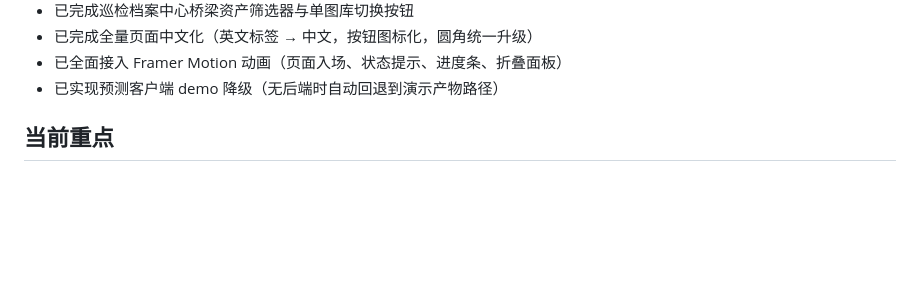
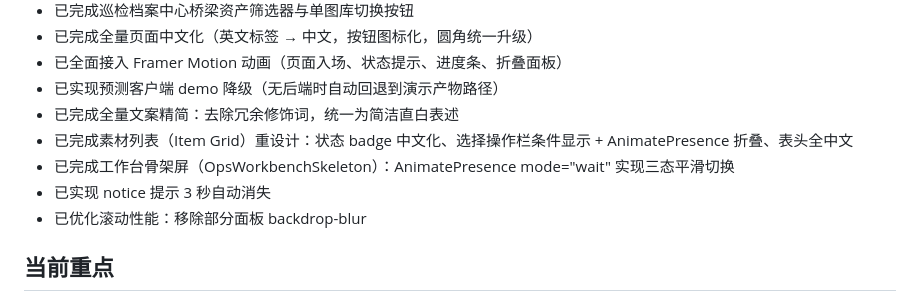
Before and after one commit to Timcai06/BDI, a Markdown page: AGENTS/04-memory/009-progress.md, the part around the change. GitHub-like rendering; blank space fills up the shorter version.

```diff
--- a/AGENTS/04-memory/009-progress.md
+++ b/AGENTS/04-memory/009-progress.md
@@ -44,6 +44,11 @@
 - 已完成全量页面中文化（英文标签 → 中文，按钮图标化，圆角统一升级）
 - 已全面接入 Framer Motion 动画（页面入场、状态提示、进度条、折叠面板）
 - 已实现预测客户端 demo 降级（无后端时自动回退到演示产物路径）
+- 已完成全量文案精简：去除冗余修饰词，统一为简洁直白表述
+- 已完成素材列表（Item Grid）重设计：状态 badge 中文化、选择操作栏条件显示 + AnimatePresence 折叠、表头全中文
+- 已完成工作台骨架屏（OpsWorkbenchSkeleton）：AnimatePresence mode="wait" 实现三态平滑切换
+- 已实现 notice 提示 3 秒自动消失
+- 已优化滚动性能：移除部分面板 backdrop-blur
 
 ## 当前重点
 
```
Also changed, not shown: AGENTS/00-entry/AGENTS.md (+5 -0 lines).
